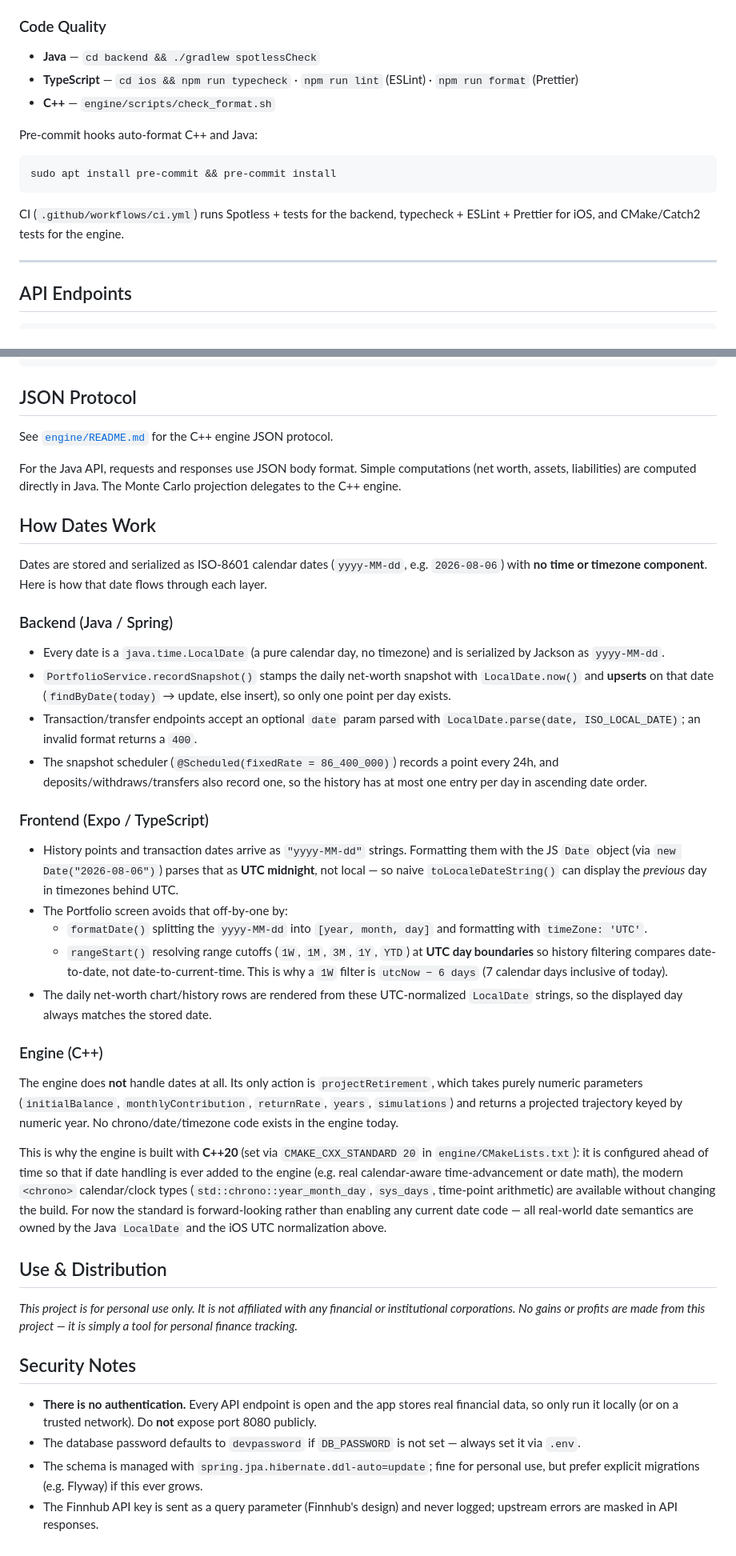
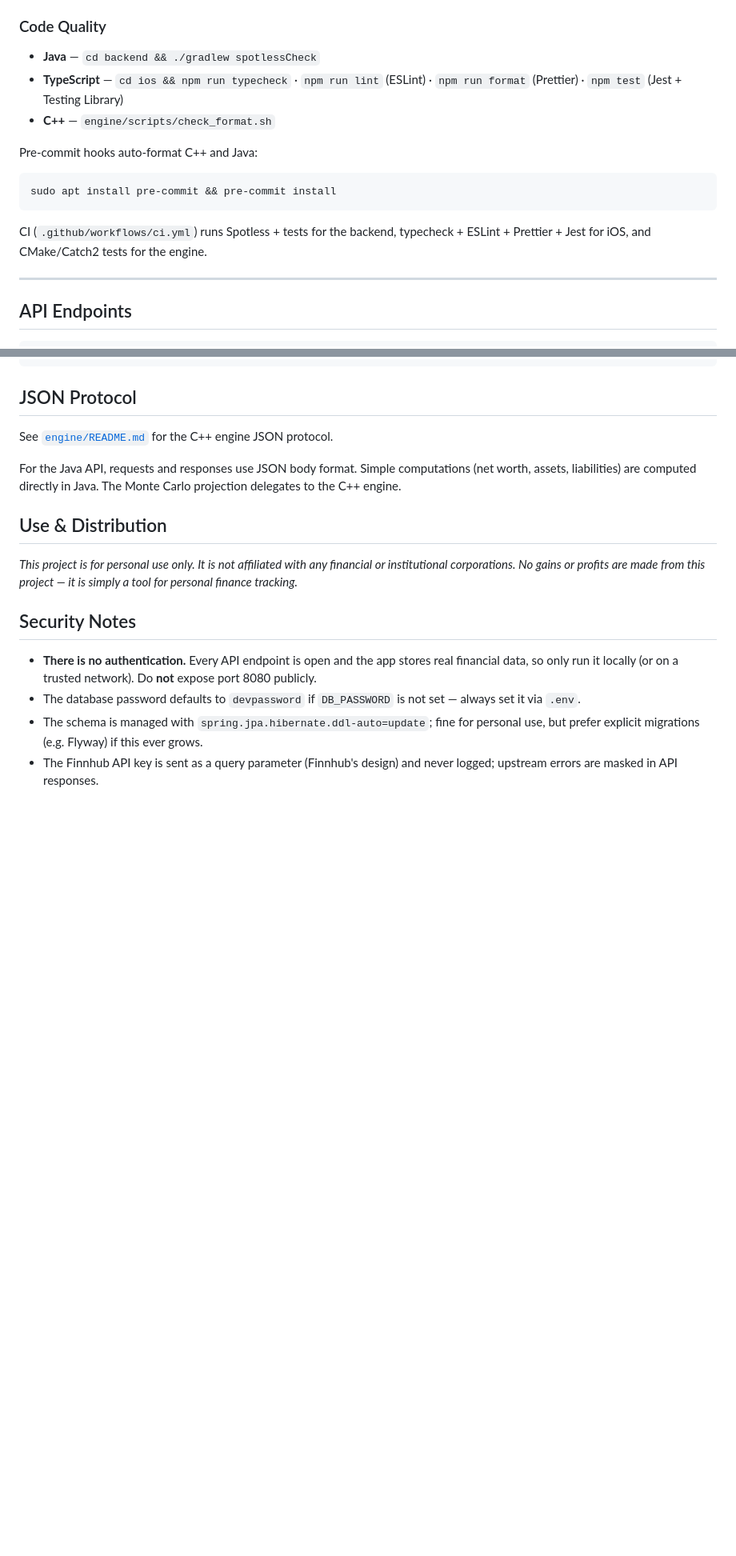
Before and after one commit to nickczak/OnTheMoney-Finance-Tracker, a Markdown page: README.md, 2 parts joined by grey strips. Shown at 80% size. Rendered like a GitHub page; blank space fills up the shorter version.

````diff
--- a/README.md
+++ b/README.md
@@ -94,7 +96,7 @@ Builds engine + API into one image, starts PostgreSQL and the API at `http://loc
 ### Code Quality
 
 - **Java** — `cd backend && ./gradlew spotlessCheck`
-- **TypeScript** — `cd ios && npm run typecheck` · `npm run lint` (ESLint) · `npm run format` (Prettier)
+- **TypeScript** — `cd ios && npm run typecheck` · `npm run lint` (ESLint) · `npm run format` (Prettier) · `npm test` (Jest + Testing Library)
 - **C++** — `engine/scripts/check_format.sh`
 
 Pre-commit hooks auto-format C++ and Java:
@@ -102,7 +104,7 @@ Pre-commit hooks auto-format C++ and Java:
 sudo apt install pre-commit && pre-commit install
 ```
 
-CI (`.github/workflows/ci.yml`) runs Spotless + tests for the backend, typecheck + ESLint + Prettier for iOS, and CMake/Catch2 tests for the engine.
+CI (`.github/workflows/ci.yml`) runs Spotless + tests for the backend, typecheck + ESLint + Prettier + Jest for iOS, and CMake/Catch2 tests for the engine.
 
 ---
 ## API Endpoints
@@ -165,30 +167,6 @@ See [`engine/README.md`](engine/README.md) for the C++ engine JSON protocol.
 
 For the Java API, requests and responses use JSON body format. Simple computations (net worth, assets, liabilities) are computed directly in Java. The Monte Carlo projection delegates to the C++ engine.
 
-## How Dates Work
-
-Dates are stored and serialized as ISO-8601 calendar dates (`yyyy-MM-dd`, e.g. `2026-08-06`) with **no time or timezone component**. Here is how that date flows through each layer.
-
-### Backend (Java / Spring)
-- Every date is a `java.time.LocalDate` (a pure calendar day, no timezone) and is serialized by Jackson as `yyyy-MM-dd`.
-- `PortfolioService.recordSnapshot()` stamps the daily net-worth snapshot with `LocalDate.now()` and **upserts** on that date (`findByDate(today)` → update, else insert), so only one point per day exists.
-- Transaction/transfer endpoints accept an optional `date` param parsed with `LocalDate.parse(date, ISO_LOCAL_DATE)`; an invalid format returns a `400`.
-- The snapshot scheduler (`@Scheduled(fixedRate = 86_400_000)`) records a point every 24h, and deposits/withdraws/transfers also record one, so the history has at most one entry per day in ascending date order.
-
-### Frontend (Expo / TypeScript)
-
-- History points and transaction dates arrive as `"yyyy-MM-dd"` strings. Formatting them with the JS `Date` object (via `new Date("2026-08-06")`) parses that as **UTC midnight**, not local — so naive `toLocaleDateString()` can display the *previous* day in timezones behind UTC.
-- The Portfolio screen avoids that off-by-one by:
-  - `formatDate()` splitting the `yyyy-MM-dd` into `[year, month, day]` and formatting with `timeZone: 'UTC'`.
-  - `rangeStart()` resolving range cutoffs (`1W`, `1M`, `3M`, `1Y`, `YTD`) at **UTC day boundaries** so history filtering compares date-to-date, not date-to-current-time. This is why a `1W` filter is `utcNow − 6 days` (7 calendar days inclusive of today).
-- The daily net-worth chart/history rows are rendered from these UTC-normalized `LocalDate` strings, so the displayed day always matches the stored date.
-
-### Engine (C++)
-
-The engine does **not** handle dates at all. Its only action is `projectRetirement`, which takes purely numeric parameters (`initialBalance`, `monthlyContribution`, `returnRate`, `years`, `simulations`) and returns a projected trajectory keyed by numeric year. No chrono/date/timezone code exists in the engine today.
-
-This is why the engine is built with **C++20** (set via `CMAKE_CXX_STANDARD 20` in `engine/CMakeLists.txt`): it is configured ahead of time so that if date handling is ever added to the engine (e.g. real calendar-aware time-advancement or date math), the modern `<chrono>` calendar/clock types (`std::chrono::year_month_day`, `sys_days`, time-point arithmetic) are available without changing the build. For now the standard is forward-looking rather than enabling any current date code — all real-world date semantics are owned by the Java `LocalDate` and the iOS UTC normalization above.
-
 ## Use & Distribution
 _This project is for personal use only. It is not affiliated with any financial or institutional corporations. No gains or profits are made from this project — it is simply a tool for personal finance tracking._
 
````
Also changed, not shown: other parts of README.md (+4 -2 lines).
